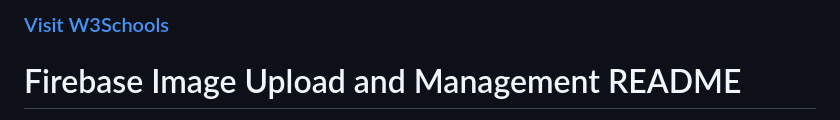
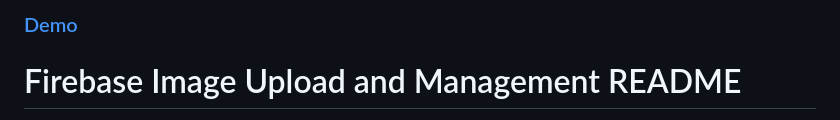
Before and after one commit to Abhinav7903/Meme, a Markdown page: Readme.md, the part around the change. GitHub-like rendering.

```diff
--- a/Readme.md
+++ b/Readme.md
@@ -1,4 +1,4 @@
-### <a href="https://abhinav7903.github.io/Meme/" target="_blank">Visit W3Schools</a>
+### <a href="https://abhinav7903.github.io/Meme/" target="_blank">Demo</a>
 
 # Firebase Image Upload and Management README
 
```
